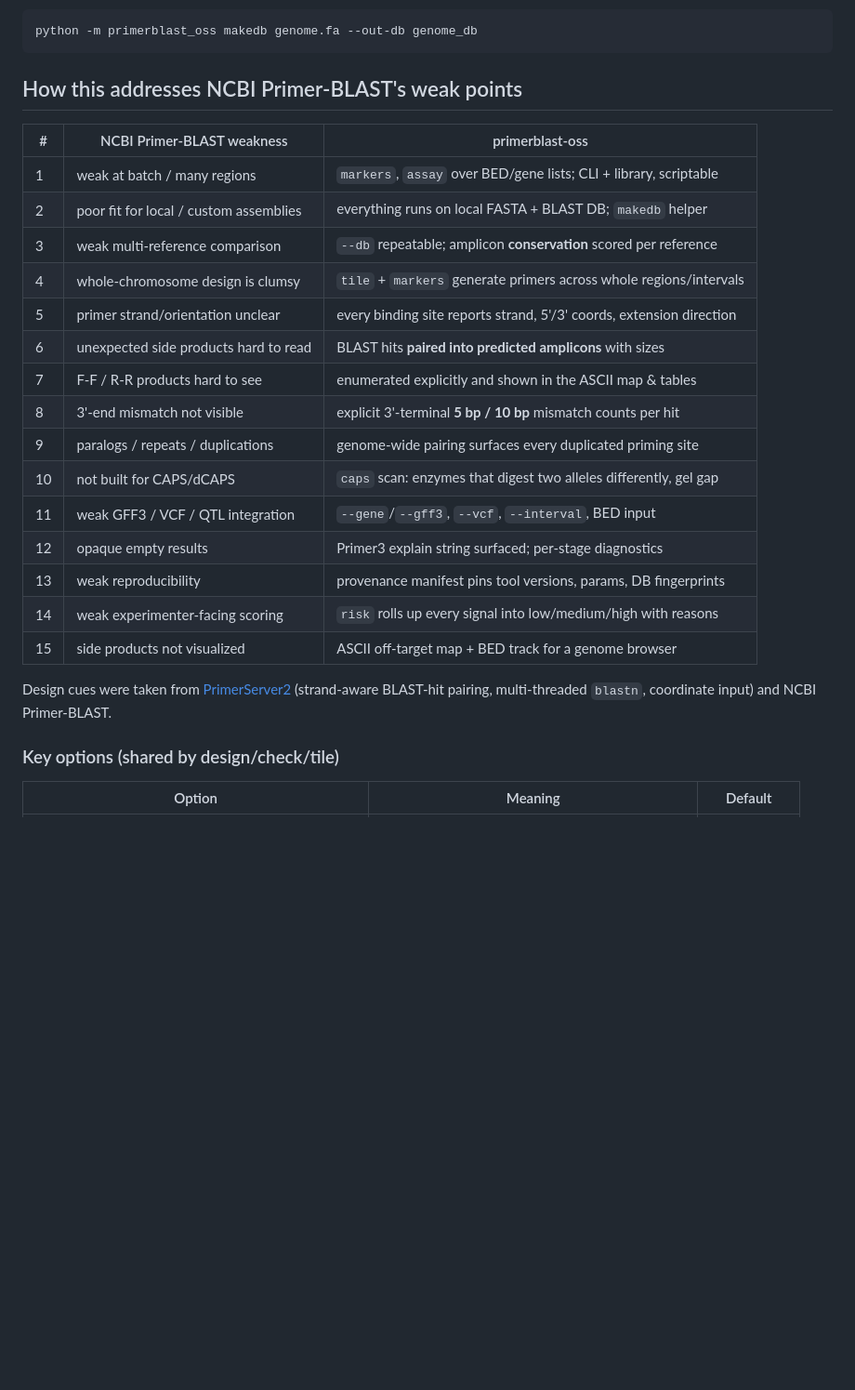
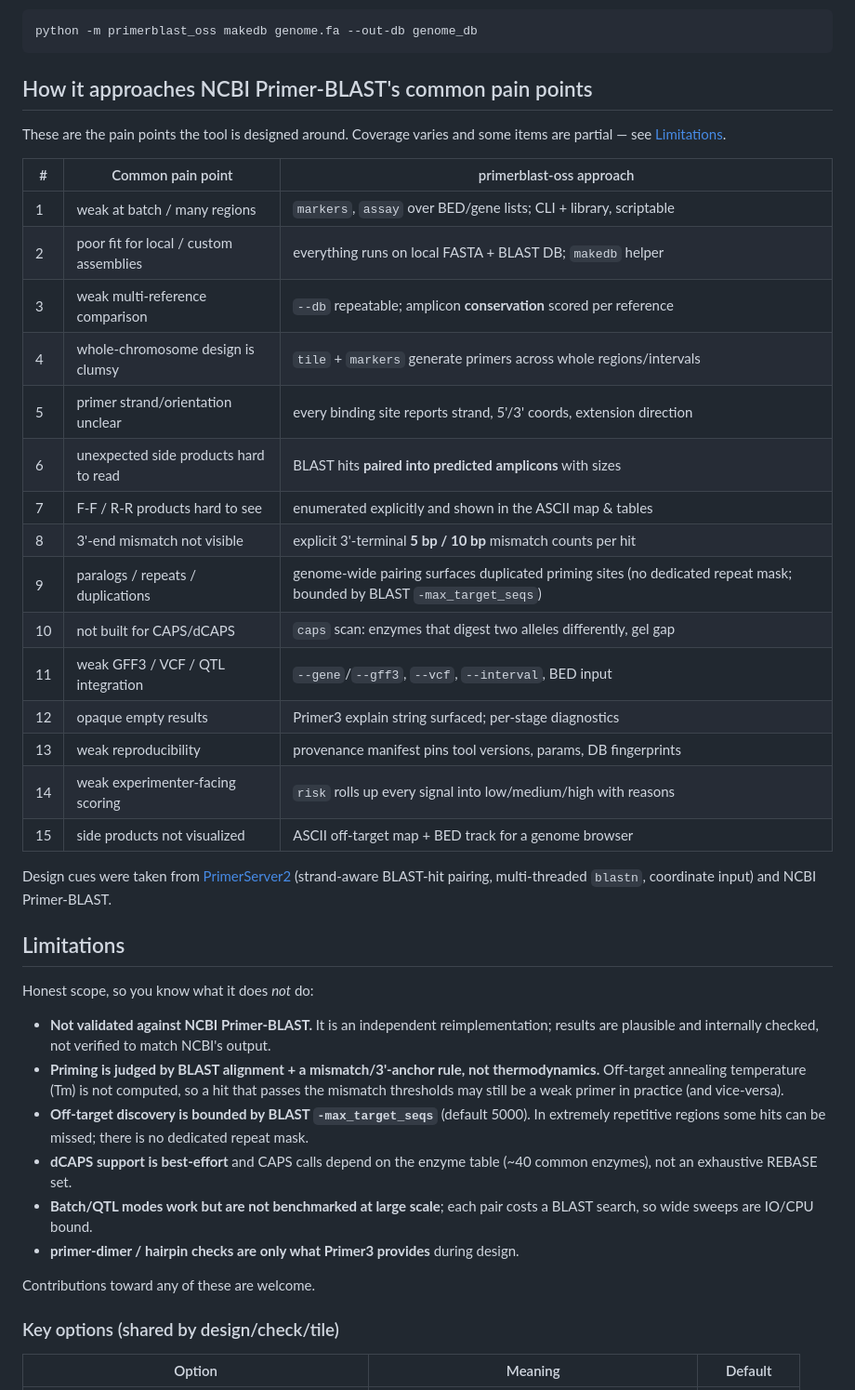
Before and after one commit to light-suzuki/primerblast-oss, a Markdown page: README.md, the part around one of its changes. Shown at 93% size. Drawn GitHub-style; blank space fills up the shorter version.

````diff
--- a/README.md
+++ b/README.md
@@ -177,9 +184,12 @@ python -m primerblast_oss markers --interval chr1:80000000-90000000 \
 python -m primerblast_oss makedb genome.fa --out-db genome_db
 ```
 
-## How this addresses NCBI Primer-BLAST's weak points
+## How it approaches NCBI Primer-BLAST's common pain points
 
-| # | NCBI Primer-BLAST weakness | primerblast-oss |
+These are the pain points the tool is designed around. Coverage varies and some
+items are partial — see [Limitations](#limitations).
+
+| # | Common pain point | primerblast-oss approach |
 |---|---|---|
 | 1 | weak at batch / many regions | `markers`, `assay` over BED/gene lists; CLI + library, scriptable |
 | 2 | poor fit for local / custom assemblies | everything runs on local FASTA + BLAST DB; `makedb` helper |
@@ -189,7 +199,7 @@ python -m primerblast_oss makedb genome.fa --out-db genome_db
 | 6 | unexpected side products hard to read | BLAST hits **paired into predicted amplicons** with sizes |
 | 7 | F-F / R-R products hard to see | enumerated explicitly and shown in the ASCII map & tables |
 | 8 | 3'-end mismatch not visible | explicit 3'-terminal **5 bp / 10 bp** mismatch counts per hit |
-| 9 | paralogs / repeats / duplications | genome-wide pairing surfaces every duplicated priming site |
+| 9 | paralogs / repeats / duplications | genome-wide pairing surfaces duplicated priming sites (no dedicated repeat mask; bounded by BLAST `-max_target_seqs`) |
 | 10 | not built for CAPS/dCAPS | `caps` scan: enzymes that digest two alleles differently, gel gap |
 | 11 | weak GFF3 / VCF / QTL integration | `--gene`/`--gff3`, `--vcf`, `--interval`, BED input |
 | 12 | opaque empty results | Primer3 explain string surfaced; per-stage diagnostics |
@@ -200,6 +210,28 @@ python -m primerblast_oss makedb genome.fa --out-db genome_db
 Design cues were taken from
 [PrimerServer2](https://github.com/billzt/PrimerServer2) (strand-aware BLAST-hit
 pairing, multi-threaded `blastn`, coordinate input) and NCBI Primer-BLAST.
+
+## Limitations
+
+Honest scope, so you know what it does *not* do:
+
+- **Not validated against NCBI Primer-BLAST.** It is an independent
+  reimplementation; results are plausible and internally checked, not verified to
+  match NCBI's output.
+- **Priming is judged by BLAST alignment + a mismatch/3'-anchor rule, not
+  thermodynamics.** Off-target annealing temperature (Tm) is not computed, so a
+  hit that passes the mismatch thresholds may still be a weak primer in practice
+  (and vice-versa).
+- **Off-target discovery is bounded by BLAST `-max_target_seqs`** (default 5000).
+  In extremely repetitive regions some hits can be missed; there is no dedicated
+  repeat mask.
+- **dCAPS support is best-effort** and CAPS calls depend on the enzyme table
+  (~40 common enzymes), not an exhaustive REBASE set.
+- **Batch/QTL modes work but are not benchmarked at large scale**; each pair
+  costs a BLAST search, so wide sweeps are IO/CPU bound.
+- **primer-dimer / hairpin checks are only what Primer3 provides** during design.
+
+Contributions toward any of these are welcome.
 
 ### Key options (shared by design/check/tile)
 
````
Also changed, not shown: other parts of README.md (+20 -13 lines), benchmarks/RESULTS.md (+9 -10 lines).
